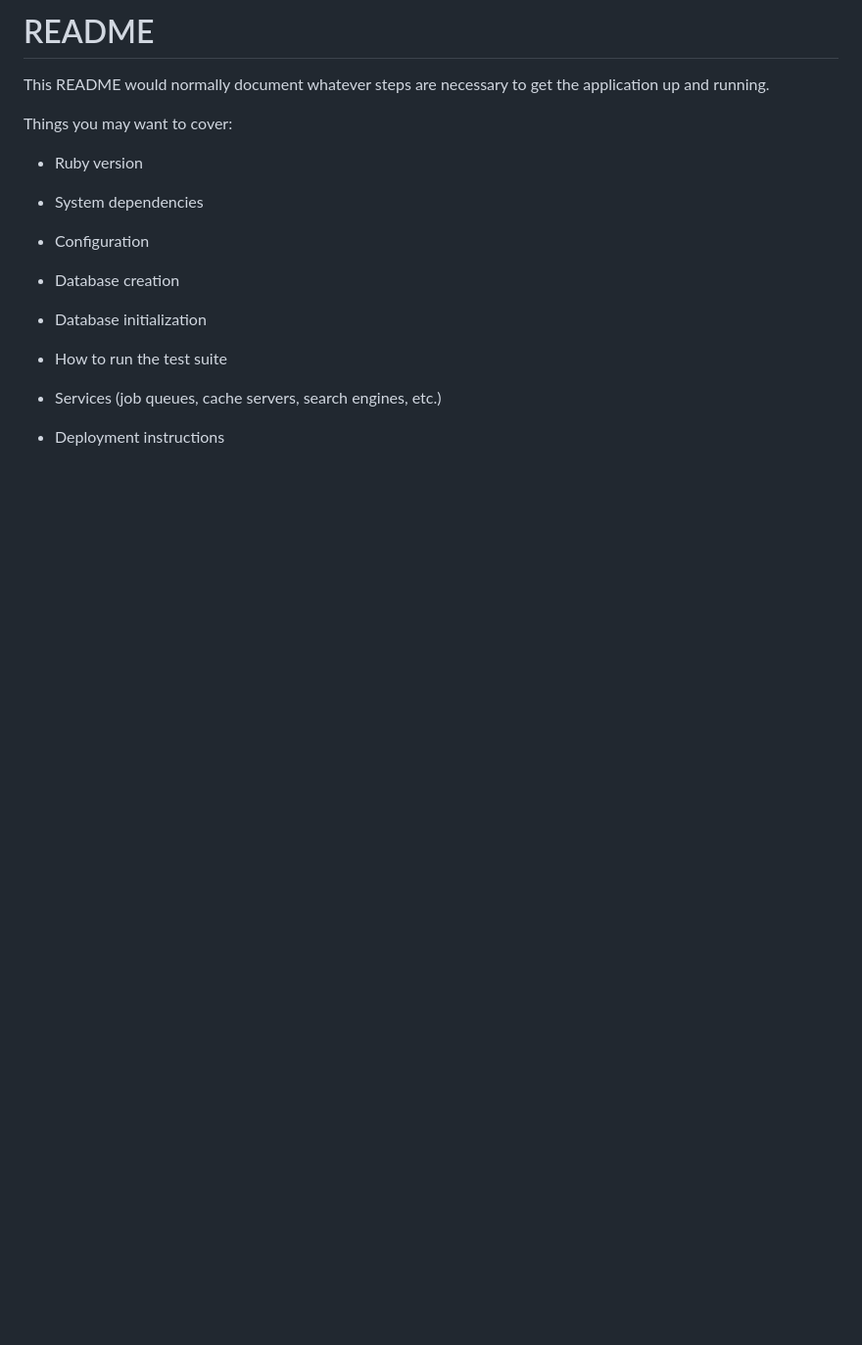
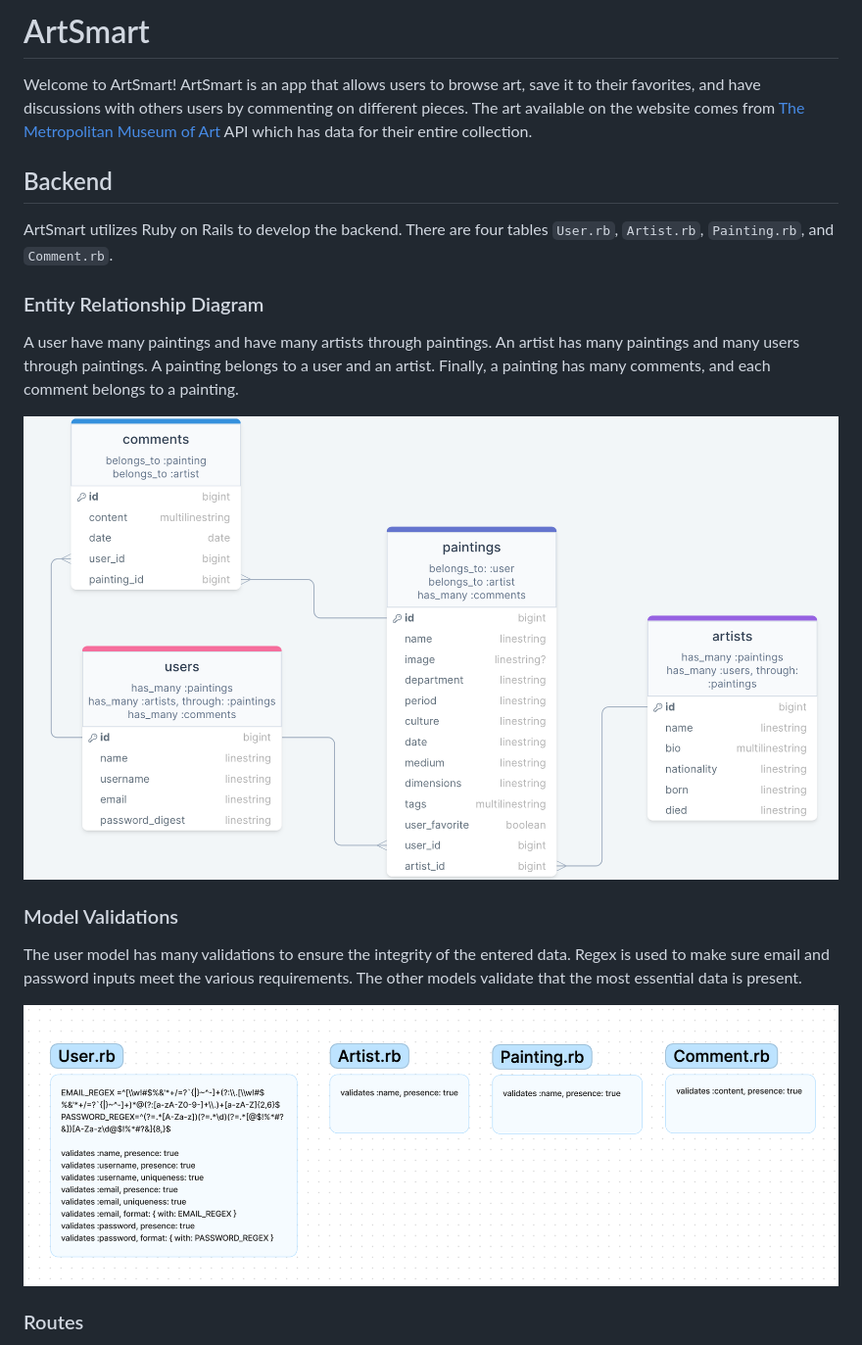
Before and after one commit to marlowerecht/ArtSmart, a Markdown page: README.md, the part around the change printed below. Shown: that part at 98% size. Rendered like a GitHub page; pictures changed too: public/images/ERD.png (added), public/images/validations.png (added); blank space fills up the shorter version.

```diff
--- a/README.md
+++ b/README.md
@@ -1,23 +1,23 @@
-# README
+# ArtSmart
 
-This README would normally document whatever steps are necessary to get the
-application up and running.
+Welcome to ArtSmart!  ArtSmart is an app that allows users to browse art, save it to their favorites, and have discussions with others users by commenting on different pieces. The art available on the website comes from [The Metropolitan Museum of Art](https://github.com/metmuseum/) API which has data for their entire collection.
 
-Things you may want to cover:
+## Backend
 
-* Ruby version
+ArtSmart utilizes Ruby on Rails to develop the backend.  There are four tables `User.rb`, `Artist.rb`, `Painting.rb`, and `Comment.rb`.
 
-* System dependencies
+### Entity Relationship Diagram
 
-* Configuration
+A user have many paintings and have many artists through paintings.  An artist has many paintings and many users through paintings.  A painting belongs to a user and an artist.  Finally, a painting has many comments, and each comment belongs to a painting.
 
-* Database creation
+![Entity relationship diagram](public/images/ERD.png)
 
-* Database initialization
+### Model Validations
 
-* How to run the test suite
+The user model has many validations to ensure the integrity of the entered data.  Regex is used to make sure email and password inputs meet the various requirements.
+The other models validate that the most essential data is present.
 
-* Services (job queues, cache servers, search engines, etc.)
+![Model Validations](public/images/validations.png)
 
-* Deployment instructions
+### Routes
 
```
Also changed, not shown: other parts of README.md (+66 -1 lines), public/images/comment-routes.png (added), public/images/component-tree.png (added), public/images/painting-routes.png (added), public/images/user-routes.png (added).
